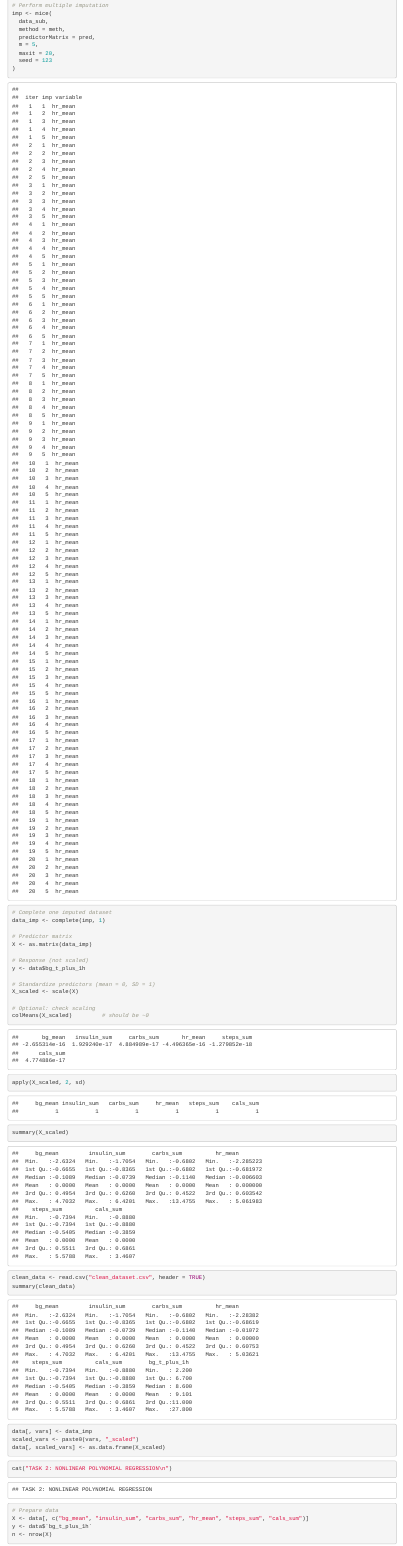
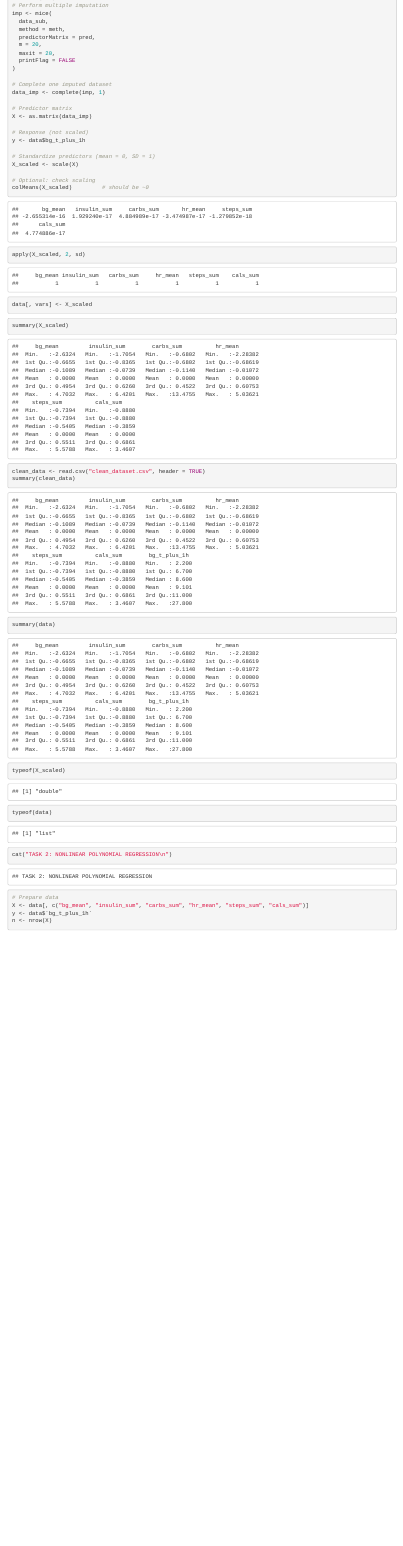
Before and after one commit to Manjil-Karki/Glucose-stat, an R Markdown document (complete.Rmd): the page in a window 1100 px wide, from 9110 px down. Rendered offline with R 4.5, knitr and Pandoc, with nearby package versions; code that draws random numbers runs with fixed seeds of ours; some code elsewhere in the file could not run offline.

Commit message:
reproducability

````diff
--- a/complete.Rmd
+++ b/complete.Rmd
@@ -202,15 +202,15 @@ pred <- ini$predictorMatrix
 meth["hr_mean"] <- "pmm"
 meth[names(meth) != "hr_mean"] <- ""        # no imputation for other vars
 pred["hr_mean", "hr_mean"] <- 0             # exclude self as predictor
-
+set.seed(123)
 # Perform multiple imputation
 imp <- mice(
   data_sub,
   method = meth,
   predictorMatrix = pred,
-  m = 5,
+  m = 20,
   maxit = 20,
-  seed = 123
+  printFlag = FALSE
 )
 
 # Complete one imputed dataset
@@ -228,7 +228,7 @@ X_scaled <- scale(X)
 # Optional: check scaling
 colMeans(X_scaled)         # should be ~0
 apply(X_scaled, 2, sd)
-
+data[, vars] <- X_scaled
 ```
 ```{r}
 summary(X_scaled)
@@ -237,11 +237,16 @@ summary(X_scaled)
 clean_data <- read.csv("clean_dataset.csv", header = TRUE)
 summary(clean_data)
 ```
+
 ```{r}
-data[, vars] <- data_imp
-scaled_vars <- paste0(vars, "_scaled")
-data[, scaled_vars] <- as.data.frame(X_scaled)
+summary(data)
 ```
+
+```{r}
+typeof(X_scaled)
+typeof(data)
+```
+
 
 
 ```{r}
````
